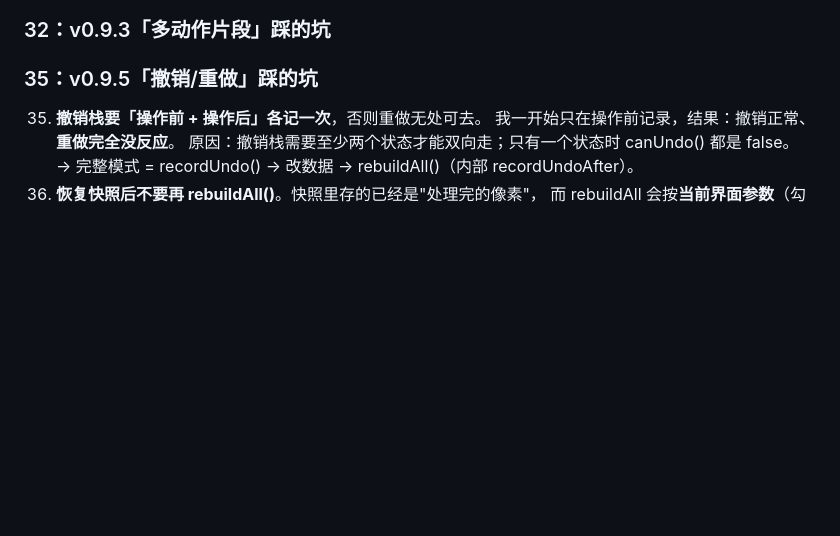
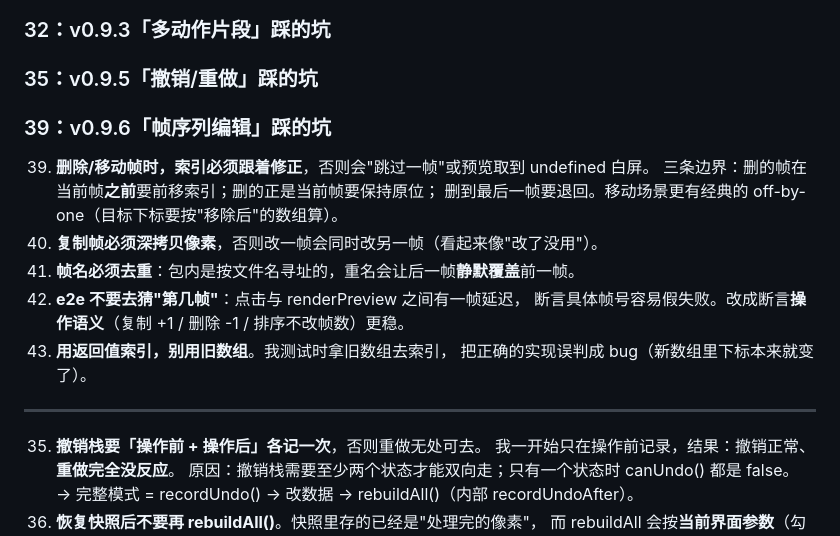
Before and after one commit to qianjiao626/desktop-pet-maker, a Markdown page: HANDOFF.md, the part around the change. Drawn GitHub-style; blank space fills up the shorter version.

Commit message:
docs: HANDOFF 补充 v0.9.5/v0.9.6 的已知坑（撤销栈索引、帧编辑边界、e2e 断言策略）

```diff
--- a/HANDOFF.md
+++ b/HANDOFF.md
@@ -156,6 +156,18 @@ ci/          GitHub Actions（暂存，待 workflow 权限）
 ### 29：v0.9.2 的教训（**空 catch 是最大的时间黑洞**）
 ### 32：v0.9.3「多动作片段」踩的坑
 ### 35：v0.9.5「撤销/重做」踩的坑
+### 39：v0.9.6「帧序列编辑」踩的坑
+39. **删除/移动帧时，索引必须跟着修正**，否则会"跳过一帧"或预览取到 undefined 白屏。
+    三条边界：删的帧在当前帧**之前**要前移索引；删的正是当前帧要保持原位；
+    删到最后一帧要退回。移动场景更有经典的 off-by-one（目标下标要按"移除后"的数组算）。
+40. **复制帧必须深拷贝像素**，否则改一帧会同时改另一帧（看起来像"改了没用"）。
+41. **帧名必须去重**：包内是按文件名寻址的，重名会让后一帧**静默覆盖**前一帧。
+42. **e2e 不要去猜"第几帧"**：点击与 renderPreview 之间有一帧延迟，
+    断言具体帧号容易假失败。改成断言**操作语义**（复制 +1 / 删除 -1 / 排序不改帧数）更稳。
+43. **用返回值索引，别用旧数组**。我测试时拿旧数组去索引，
+    把正确的实现误判成 bug（新数组里下标本来就变了）。
+
+---
 35. **撤销栈要「操作前 + 操作后」各记一次**，否则重做无处可去。
     我一开始只在操作前记录，结果：撤销正常、**重做完全没反应**。
     原因：撤销栈需要至少两个状态才能双向走；只有一个状态时 canUndo() 都是 false。
```
